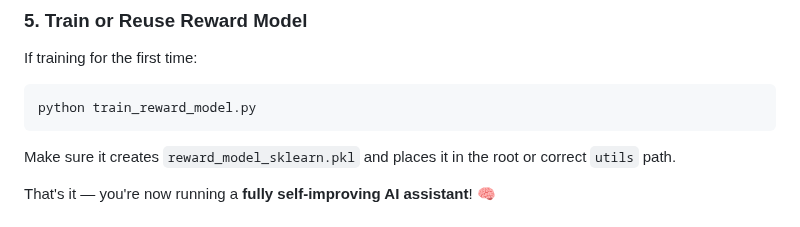
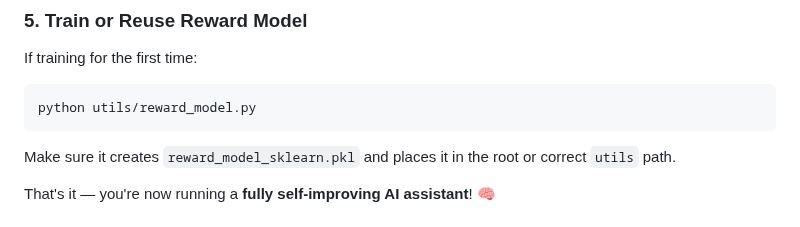
Before and after one commit to arextron/Intelligentsystem, a Markdown page: README.md, the part around the change. Drawn GitHub-style.

Commit message:
Update README.md
-- fixed reward model execution

````diff
--- a/README.md
+++ b/README.md
@@ -151,7 +151,7 @@ streamlit run dashboard.py
 ### 5. Train or Reuse Reward Model
 If training for the first time:
 ```bash
-python train_reward_model.py
+python utils/reward_model.py
 ```
 Make sure it creates `reward_model_sklearn.pkl` and places it in the root or correct `utils` path.
 
````
